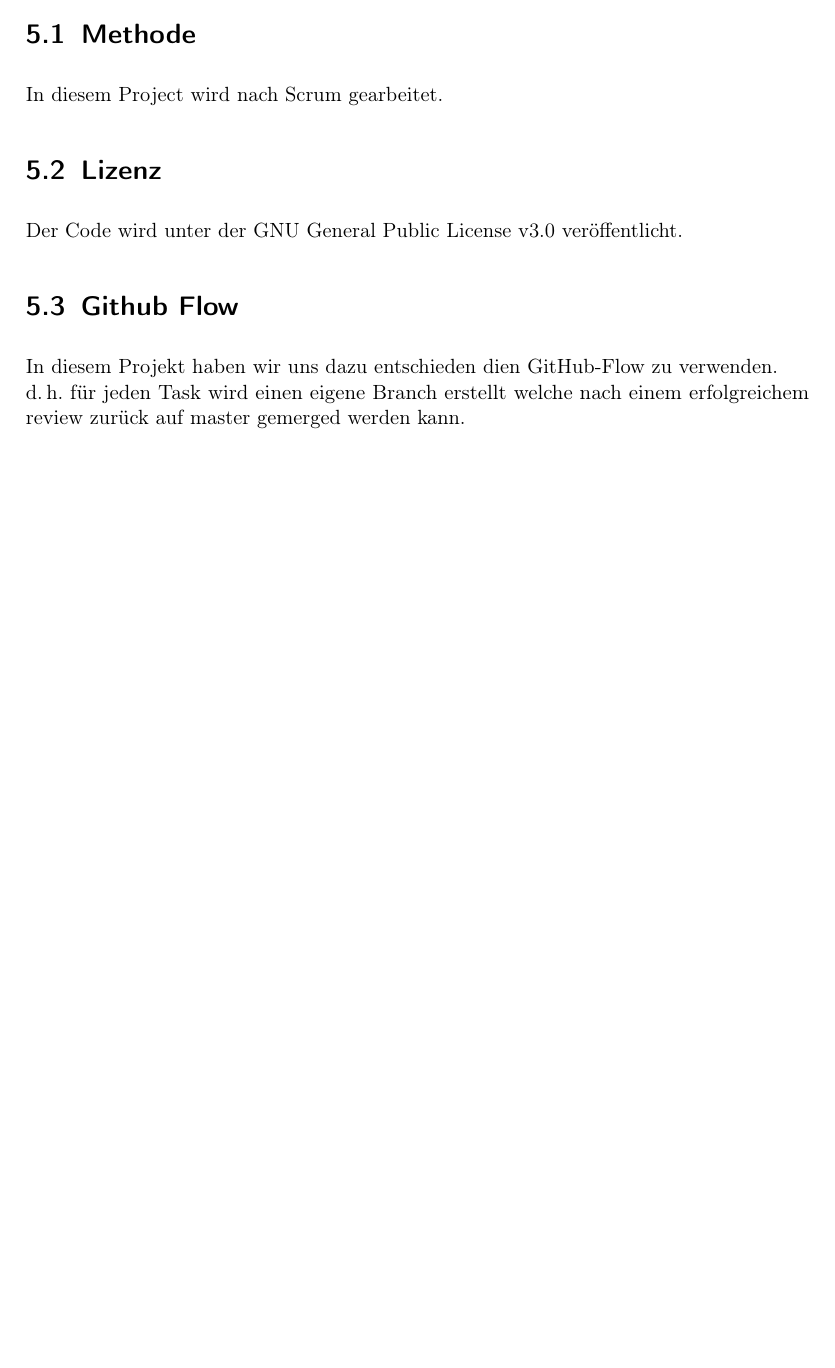
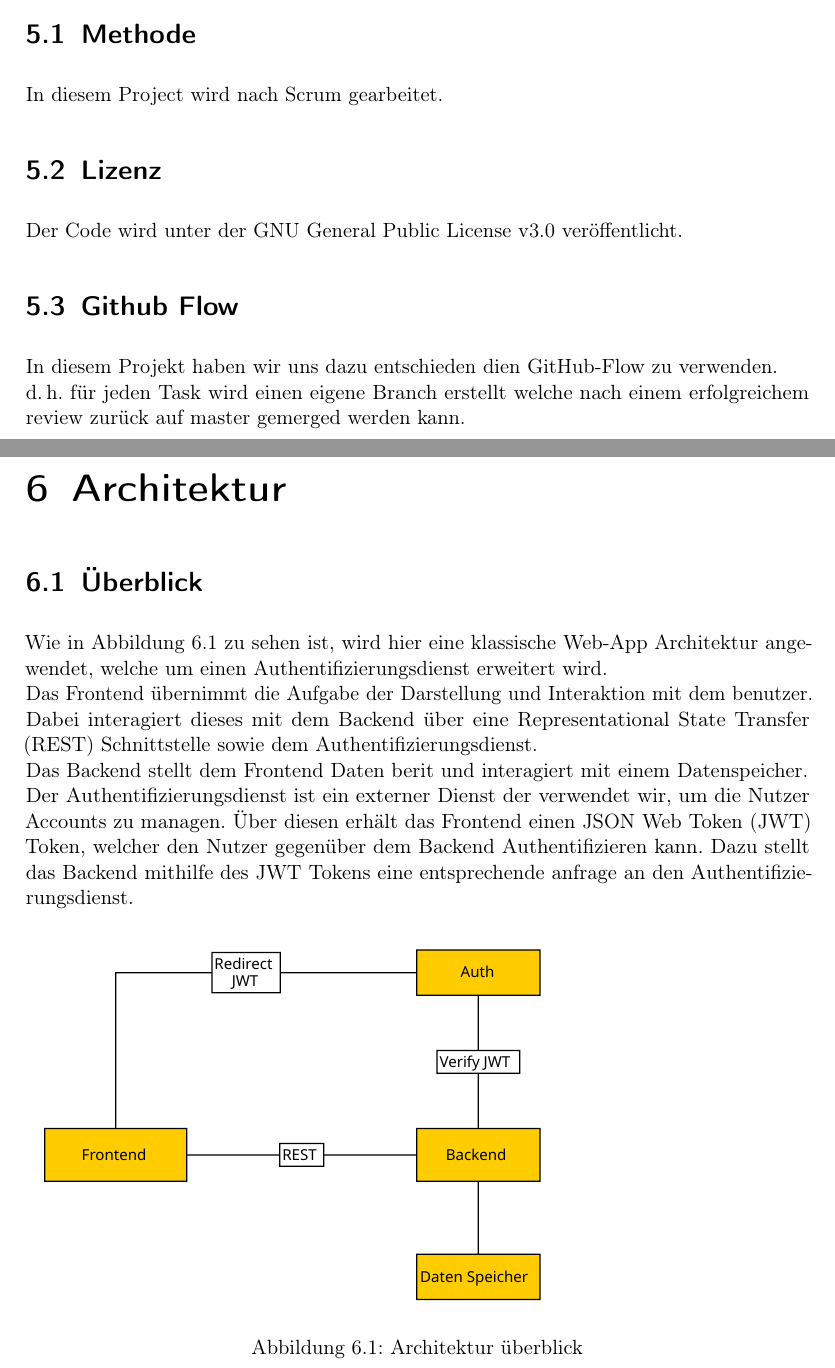
Before and after one commit to MaxTrautwein/AStA-Digital-Forms, a LaTeX book (Doc/main.tex, which reads Doc/paragraphs/Architektur.tex): part of page 8 of 11 before the commit and two parts of pages 8 and 9 of 12 after it, the two joined at a grey line, cut so that both start at the same text, the shorter picture padded with empty space. Compiled offline with pdfLaTeX.

Commit message:
Added first draft for the Architecture

```diff
--- a/Doc/main.tex
+++ b/Doc/main.tex
@@ -161,6 +161,9 @@
 }
 
 \DeclareAcronym{ex}{short=ex,long=example}
+\DeclareAcronym{JSON}{short=JSON,long=JavaScript Object Natation}
+\DeclareAcronym{JWT}{short=JWT,long=\ac{JSON} Web Token}
+\DeclareAcronym{REST}{short=REST,long=Representational State Transfer}
 
 \usepackage{todonotes}
 
--- a/Doc/paragraphs/Architektur.tex
+++ b/Doc/paragraphs/Architektur.tex
@@ -1 +1,15 @@
 \chapter{Architektur}\label{ch:architektur}
+
+\section{Überblick}\label{sec:uberblick}
+Wie in \refa{fig:HighLevelArch} zu sehen ist, wird hier eine klassische Web-App Architektur angewendet,
+welche um einen Authentifizierungsdienst erweitert wird.\\
+Das Frontend übernimmt die Aufgabe der Darstellung und Interaktion mit dem benutzer.
+Dabei interagiert dieses mit dem Backend über eine \ac{REST} Schnittstelle sowie dem Authentifizierungsdienst.\\
+Das Backend stellt dem Frontend Daten berit und interagiert mit einem Datenspeicher.\\
+Der Authentifizierungsdienst ist ein externer Dienst der verwendet wir, um die Nutzer Accounts zu managen.
+Über diesen erhält das Frontend einen \ac{JWT} Token, welcher den Nutzer gegenüber dem Backend Authentifizieren kann.
+Dazu stellt das Backend mithilfe des \ac{JWT} Tokens eine entsprechende anfrage an den Authentifizierungsdienst.
+
+\begin{figure}[h]
+    \includesvg[width=10cm]{images/HighLevelArch}
+    \caption{Architektur überblick}\label{fig:HighLevelArch}
```
Also changed, not shown: Doc/images/BackendArch.svg (added), Doc/images/HighLevelArch.svg (added), Doc/paragraphs/Architektur.tex (12 more changed lines), 2 other files.
